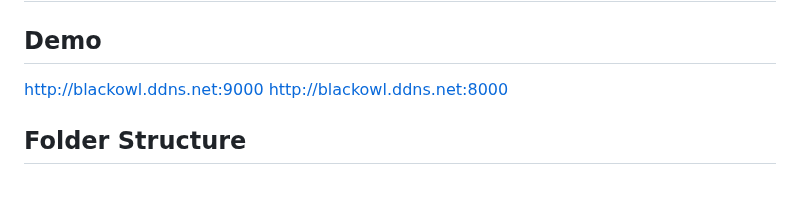
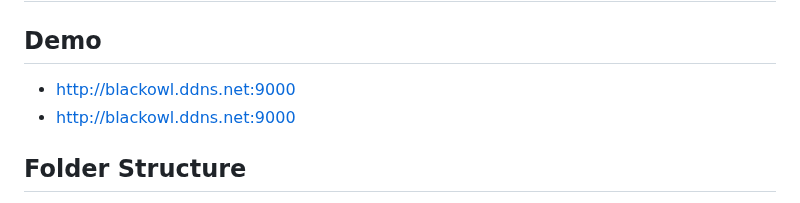
Before and after one commit to fasevd/B-Star, a Markdown page: README.md, the part around the change. GitHub-like rendering.

```diff
--- a/README.md
+++ b/README.md
@@ -18,8 +18,8 @@ The application allows users to upload images, which are then processed and rend
 
 ## Demo
 
-http://blackowl.ddns.net:9000
-http://blackowl.ddns.net:8000
+- [http://blackowl.ddns.net:9000](http://blackowl.ddns.net:9000)
+- [http://blackowl.ddns.net:9000](http://blackowl.ddns.net:9000)
 
 
 ## Folder Structure
```
